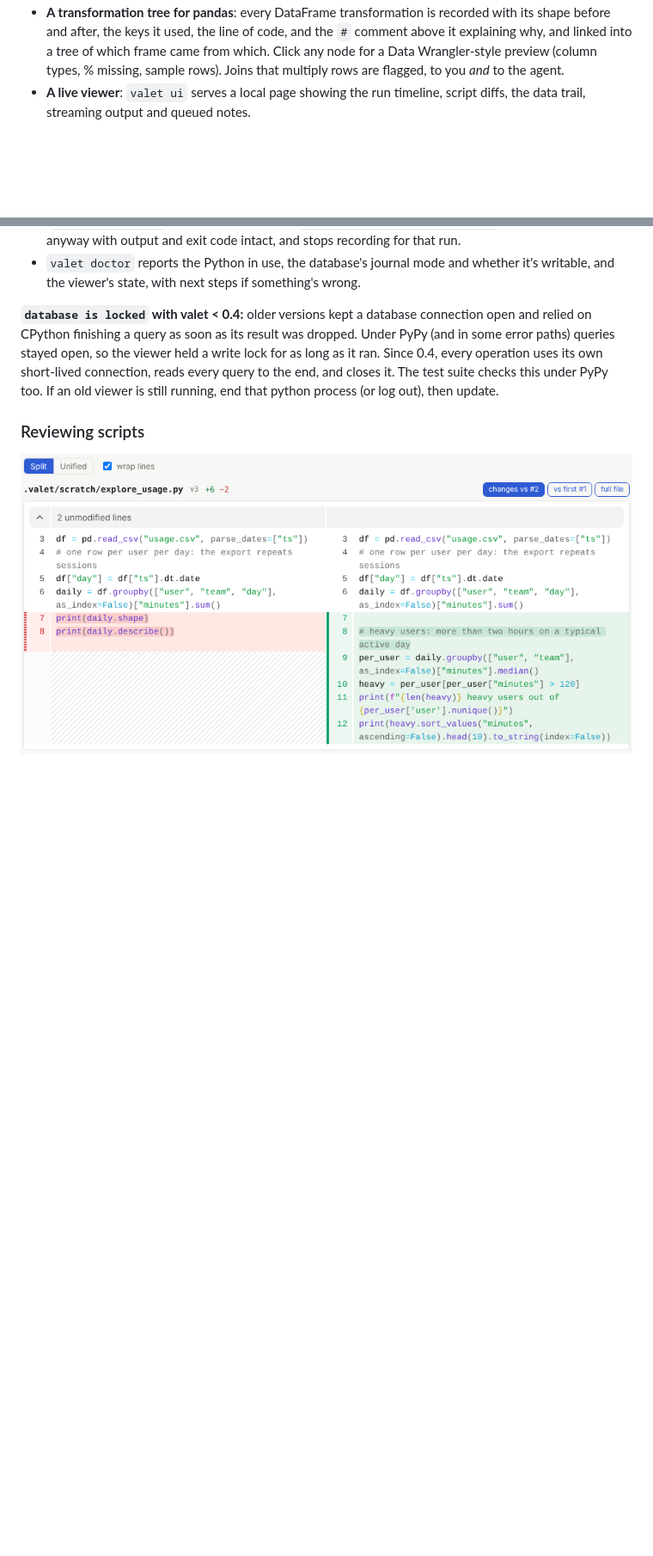
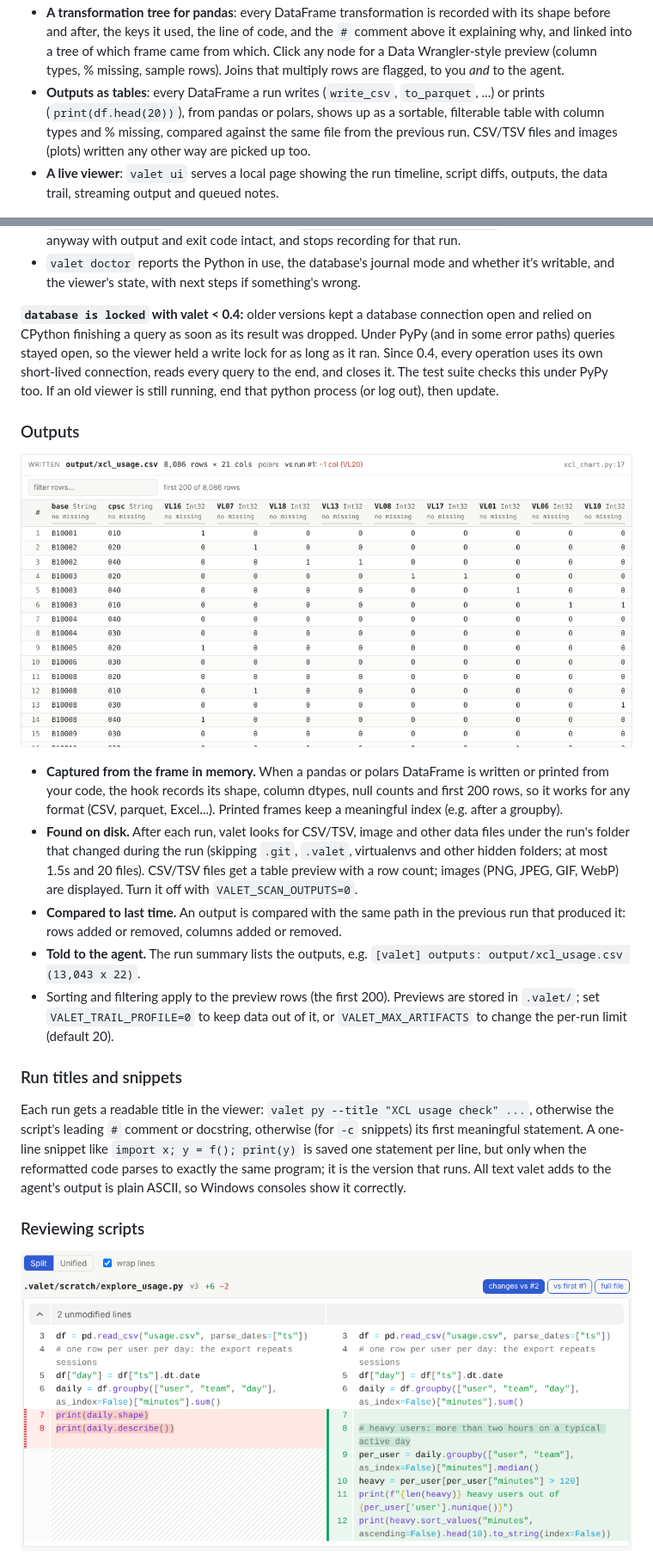
Before and after one commit to adityapalve/valet, a Markdown page: README.md, 2 parts joined by grey strips. Shown at 86% size. Drawn GitHub-style; pictures changed too: docs/outputs.png (added); blank space fills up the shorter version.

```diff
--- a/README.md
+++ b/README.md
@@ -23,8 +23,12 @@ the terminal exactly as before, so the agent's own terminal tool sees it, and on
   why, and linked into a tree of which frame came from which. Click any node for a Data
   Wrangler-style preview (column types, % missing, sample rows). Joins that multiply rows are
   flagged, to you *and* to the agent.
+- **Outputs as tables**: every DataFrame a run writes (`write_csv`, `to_parquet`, ...) or prints
+  (`print(df.head(20))`), from pandas or polars, shows up as a sortable, filterable table with
+  column types and % missing, compared against the same file from the previous run. CSV/TSV files
+  and images (plots) written any other way are picked up too.
 - **A live viewer**: `valet ui` serves a local page showing the run timeline, script
-  diffs, the data trail, streaming output and queued notes.
+  diffs, outputs, the data trail, streaming output and queued notes.
 
 ![viewer](docs/viewer.png)
 
@@ -156,6 +160,34 @@ error paths) queries stayed open, so the viewer held a write lock for as long as
 closes it. The test suite checks this under PyPy too. If an old viewer is still running, end
 that python process (or log out), then update.
 
+### Outputs
+
+![output table](docs/outputs.png)
+
+- **Captured from the frame in memory.** When a pandas or polars DataFrame is written or printed
+  from your code, the hook records its shape, column dtypes, null counts and first 200 rows, so it
+  works for any format (CSV, parquet, Excel...). Printed frames keep a meaningful index (e.g. after
+  a groupby).
+- **Found on disk.** After each run, valet looks for CSV/TSV, image and other data files under the
+  run's folder that changed during the run (skipping `.git`, `.valet`, virtualenvs and other
+  hidden folders; at most 1.5s and 20 files). CSV/TSV files get a table preview with a row count;
+  images (PNG, JPEG, GIF, WebP) are displayed. Turn it off with `VALET_SCAN_OUTPUTS=0`.
+- **Compared to last time.** An output is compared with the same path in the previous run that
+  produced it: rows added or removed, columns added or removed.
+- **Told to the agent.** The run summary lists the outputs, e.g.
+  `[valet] outputs: output/xcl_usage.csv (13,043 x 22)`.
+- Sorting and filtering apply to the preview rows (the first 200). Previews are stored in
+  `.valet/`; set `VALET_TRAIL_PROFILE=0` to keep data out of it, or `VALET_MAX_ARTIFACTS` to change
+  the per-run limit (default 20).
+
+### Run titles and snippets
+
+Each run gets a readable title in the viewer: `valet py --title "XCL usage check" ...`, otherwise
+the script's leading `#` comment or docstring, otherwise (for `-c` snippets) its first meaningful
+statement. A one-line snippet like `import x; y = f(); print(y)` is saved one statement per line,
+but only when the reformatted code parses to exactly the same program; it is the version that runs.
+All text valet adds to the agent's output is plain ASCII, so Windows consoles show it correctly.
+
 ### Reviewing scripts
 
 ![script diff](docs/scripts.png)
```
Also changed, not shown: other parts of README.md (+1 -1 lines), 9 other files.
